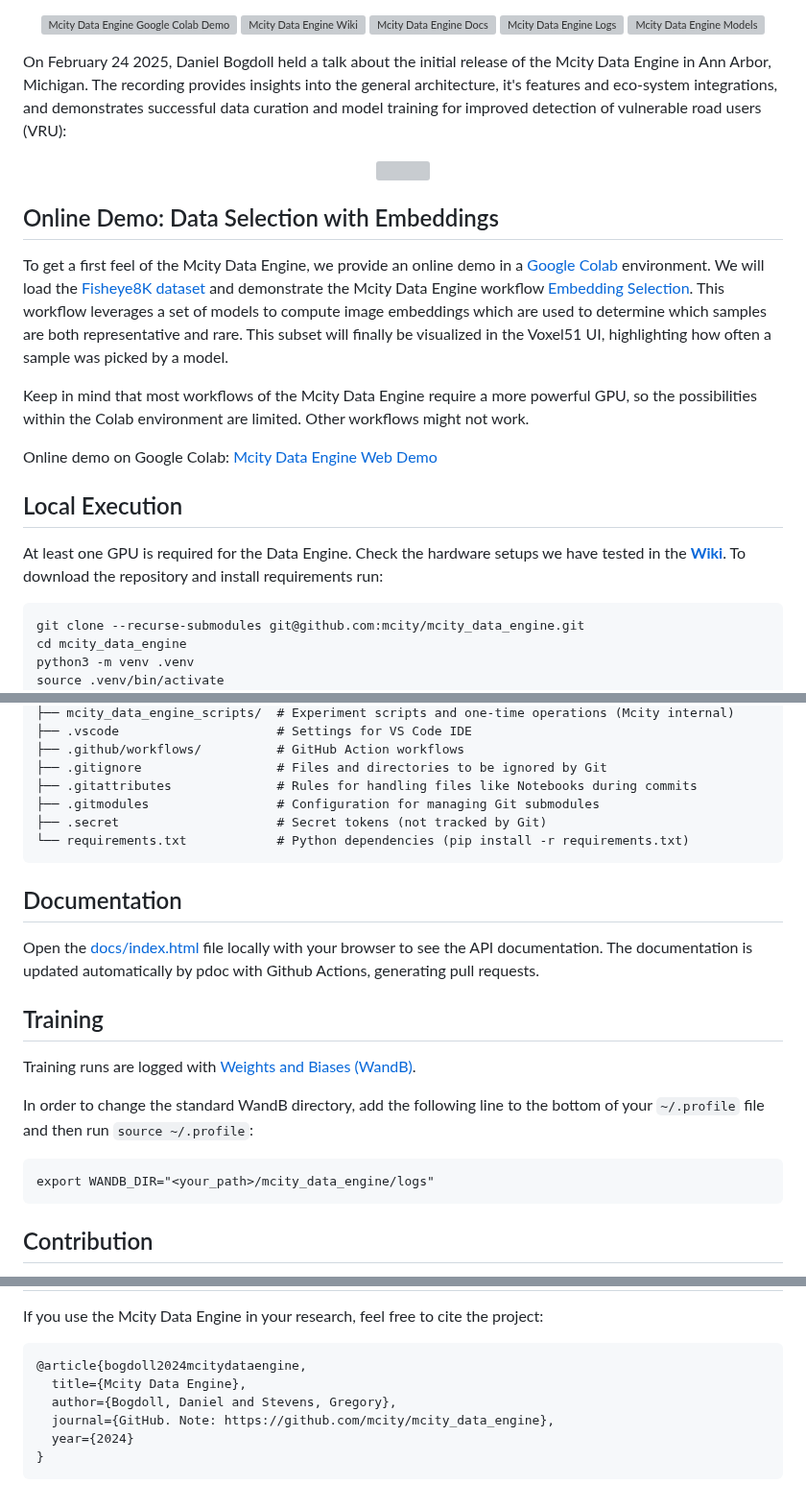
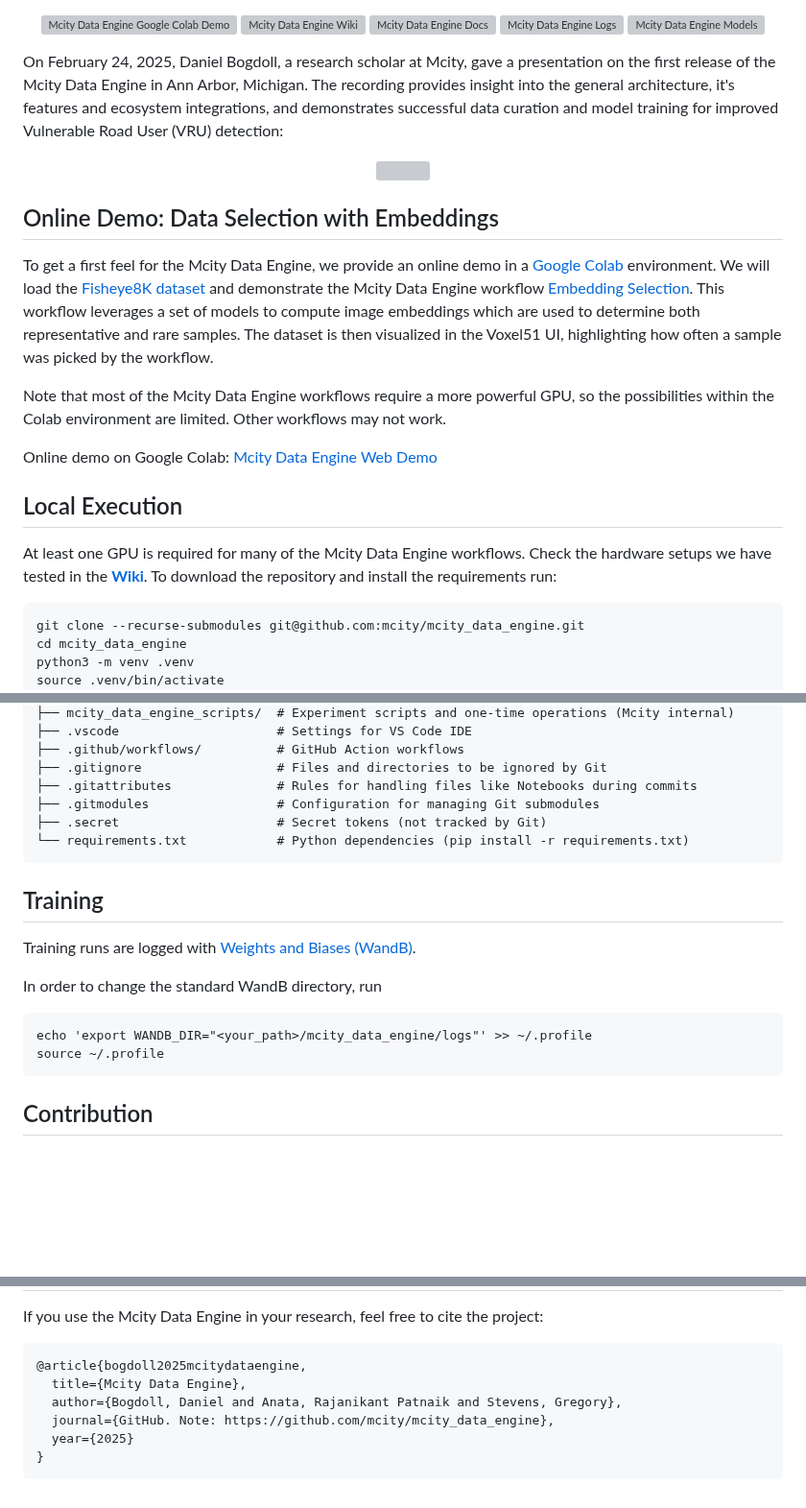
Before and after one commit to mcity/mcity_data_engine, a Markdown page: README.md, 3 parts joined by grey strips. Shown at 96% size. Drawn GitHub-style; blank space fills up the shorter version; grey boxes are pictures that could not be loaded.

Commit message:
Update README.md for clarity and accuracy

````diff
--- a/README.md
+++ b/README.md
@@ -53,7 +53,7 @@ width="15%">
 </a>
 </p>
 
-On February 24 2025, Daniel Bogdoll held a talk about the initial release of the Mcity Data Engine in Ann Arbor, Michigan. The recording provides insights into the general architecture, it's features and eco-system integrations, and demonstrates successful data curation and model training for improved detection of vulnerable road users (VRU):
+On February 24, 2025, Daniel Bogdoll, a research scholar at Mcity, gave a presentation on the first release of the Mcity Data Engine in Ann Arbor, Michigan. The recording provides insight into the general architecture, it's features and ecosystem integrations, and demonstrates successful data curation and model training for improved Vulnerable Road User (VRU) detection:
 
 <div align="center">
       <a href="https://www.youtube.com/watch?v=ciT8YwQCHwo">
@@ -63,16 +63,16 @@ On February 24 2025, Daniel Bogdoll held a talk about the initial release of the
 
 ## Online Demo: Data Selection with Embeddings
 
-To get a first feel of the Mcity Data Engine, we provide an online demo in a [Google Colab](https://colab.research.google.com/github/mcity/mcity_data_engine/blob/main/fish_eye_8k_colab.ipynb) environment. We will load the [Fisheye8K dataset](https://huggingface.co/datasets/Voxel51/fisheye8k) and demonstrate the Mcity Data Engine workflow [Embedding Selection](https://github.com/mcity/mcity_data_engine/wiki/Workflows#embedding-selection). This workflow leverages a set of models to compute image embeddings which are used to determine which samples are both representative and rare. This subset will finally be visualized in the Voxel51 UI, highlighting how often a sample was picked by a model.
+To get a first feel for the Mcity Data Engine, we provide an online demo in a [Google Colab](https://colab.research.google.com/github/mcity/mcity_data_engine/blob/main/fish_eye_8k_colab.ipynb) environment. We will load the [Fisheye8K dataset](https://huggingface.co/datasets/Voxel51/fisheye8k) and demonstrate the Mcity Data Engine workflow [Embedding Selection](https://github.com/mcity/mcity_data_engine/wiki/Workflows#embedding-selection). This workflow leverages a set of models to compute image embeddings which are used to determine both representative and rare samples. The dataset is then visualized in the Voxel51 UI, highlighting how often a sample was picked by the workflow.
 
-Keep in mind that most workflows of the Mcity Data Engine require a more powerful GPU, so the possibilities within the Colab environment are limited. Other workflows might not work.
+Note that most of the Mcity Data Engine workflows require a more powerful GPU, so the possibilities within the Colab environment are limited. Other workflows may not work.
 
 Online demo on Google Colab: [Mcity Data Engine Web Demo](https://colab.research.google.com/github/mcity/mcity_data_engine/blob/main/fish_eye_8k_colab.ipynb
 )
 
 ## Local Execution
 
-At least one GPU is required for the Data Engine. Check the hardware setups we have tested in the [**Wiki**](https://github.com/mcity/mcity_data_engine/wiki/Environments). To download the repository and install requirements run:
+At least one GPU is required for many of the Mcity Data Engine workflows. Check the hardware setups we have tested in the [**Wiki**](https://github.com/mcity/mcity_data_engine/wiki/Environments). To download the repository and install the requirements run:
 ```
 git clone --recurse-submodules git@github.com:mcity/mcity_data_engine.git
 cd mcity_data_engine
@@ -143,18 +143,15 @@ git add .gitmodules $(git submodule foreach --quiet 'echo $name')
 └── requirements.txt            # Python dependencies (pip install -r requirements.txt)
 ```
 
-## Documentation
-
-Open the [docs/index.html](./docs/index.html) file locally with your browser to see the API documentation. The documentation is updated automatically by pdoc with Github Actions, generating pull requests.
-
 ## Training
 
 Training runs are logged with [Weights and Biases (WandB)](https://wandb.ai/mcity/mcity-data-engine).
 
-In order to change the standard WandB directory, add the following line to the bottom of your ```~/.profile``` file and then run ```source ~/.profile```:
+In order to change the standard WandB directory, run
 
 ```
-export WANDB_DIR="<your_path>/mcity_data_engine/logs"
+echo 'export WANDB_DIR="<your_path>/mcity_data_engine/logs"' >> ~/.profile
+source ~/.profile
 ```
 
 ## Contribution
@@ -176,10 +173,10 @@ Special thanks to these amazing people for contributing to the Mcity Data Engine
 If you use the Mcity Data Engine in your research, feel free to cite the project:
 
 ```bibtex
-@article{bogdoll2024mcitydataengine,
+@article{bogdoll2025mcitydataengine,
   title={Mcity Data Engine},
-  author={Bogdoll, Daniel and Stevens, Gregory},
+  author={Bogdoll, Daniel and Anata, Rajanikant Patnaik and Stevens, Gregory},
   journal={GitHub. Note: https://github.com/mcity/mcity_data_engine},
-  year={2024}
+  year={2025}
 }
 ```
````
